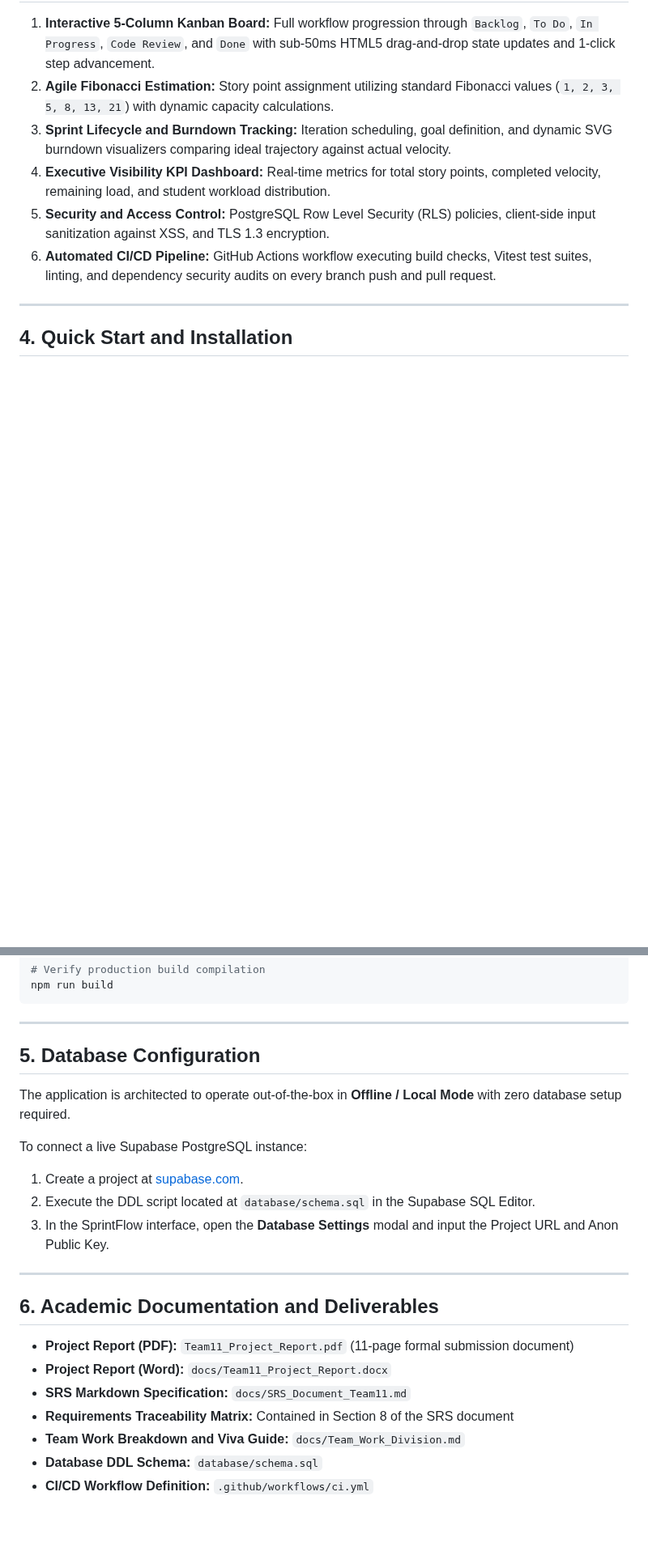
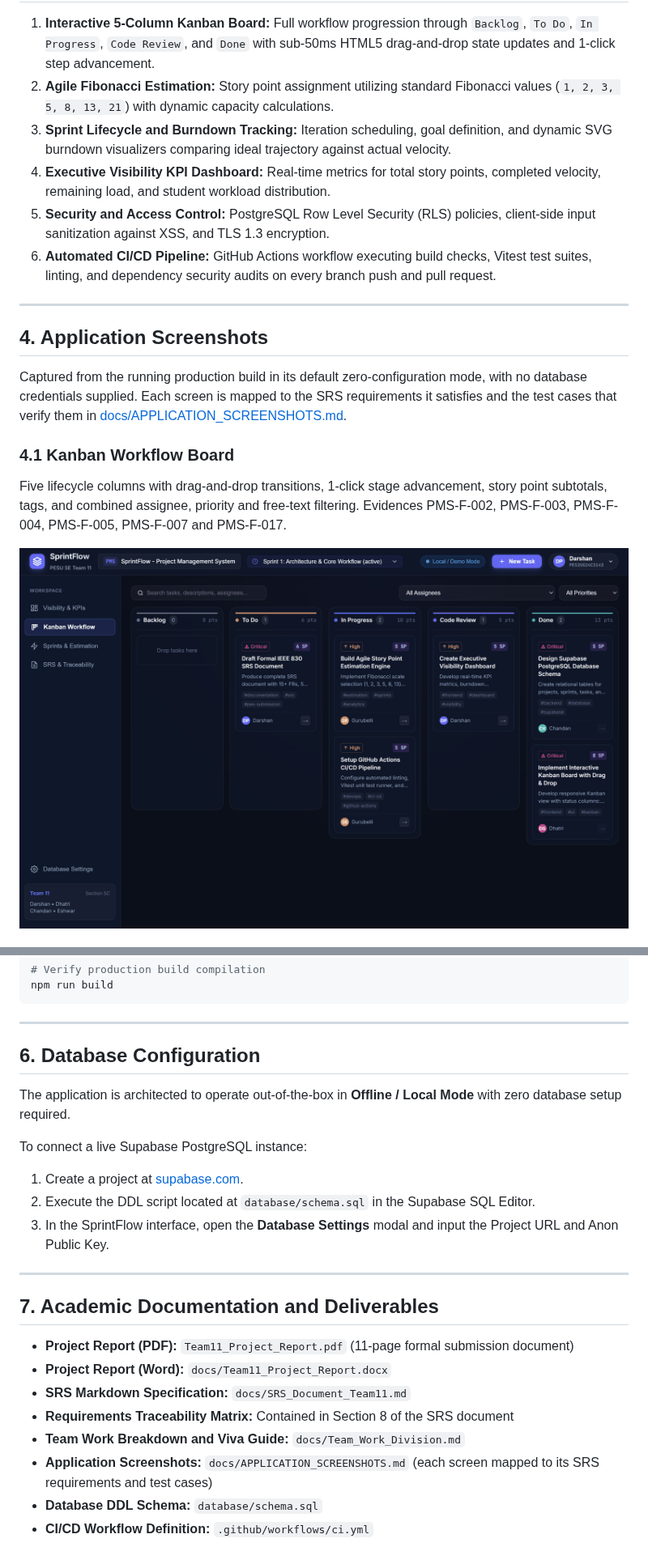
Before and after one commit to Darshanpawar7/SE-SRS, a Markdown page: README.md, 2 parts joined by grey strips. Shown at 81% size. GitHub-like rendering; pictures changed too: docs/screenshots/01-kanban-board.png (added); blank space fills up the shorter version.

```diff
--- a/README.md
+++ b/README.md
@@ -62,4 +62,18 @@ The application adopts a decoupled, reactive architecture:
 
 ---
 
-## 4. Quick Start and Installation
+## 4. Application Screenshots
+
+Captured from the running production build in its default zero-configuration mode, with no
+database credentials supplied. Each screen is mapped to the SRS requirements it satisfies
+and the test cases that verify them in
+[docs/APPLICATION_SCREENSHOTS.md](docs/APPLICATION_SCREENSHOTS.md).
+
+### 4.1 Kanban Workflow Board
+
+Five lifecycle columns with drag-and-drop transitions, 1-click stage advancement, story
+point subtotals, tags, and combined assignee, priority and free-text filtering.
+Evidences PMS-F-002, PMS-F-003, PMS-F-004, PMS-F-005, PMS-F-007 and PMS-F-017.
+
+![Kanban workflow board](docs/screenshots/01-kanban-board.png)
+
@@ -93,7 +140,7 @@ npm run build
 
 ---
 
-## 5. Database Configuration
+## 6. Database Configuration
 
 The application is architected to operate out-of-the-box in **Offline / Local Mode** with zero database setup required.
 
@@ -104,12 +151,13 @@ To connect a live Supabase PostgreSQL instance:
 
 ---
 
-## 6. Academic Documentation and Deliverables
+## 7. Academic Documentation and Deliverables
 
 - **Project Report (PDF):** `Team11_Project_Report.pdf` (11-page formal submission document)
 - **Project Report (Word):** `docs/Team11_Project_Report.docx`
 - **SRS Markdown Specification:** `docs/SRS_Document_Team11.md`
 - **Requirements Traceability Matrix:** Contained in Section 8 of the SRS document
 - **Team Work Breakdown and Viva Guide:** `docs/Team_Work_Division.md`
+- **Application Screenshots:** `docs/APPLICATION_SCREENSHOTS.md` (each screen mapped to its SRS requirements and test cases)
 - **Database DDL Schema:** `database/schema.sql`
 - **CI/CD Workflow Definition:** `.github/workflows/ci.yml`
```
Also changed, not shown: other parts of README.md (+33 -0 lines), docs/APPLICATION_SCREENSHOTS.md (added, +156 -0 lines), docs/screenshots/02-dashboard-kpis.png (added), docs/screenshots/03-sprint-estimation.png (added), docs/screenshots/04-task-modal.png (added), docs/screenshots/05-database-settings.png (added).
